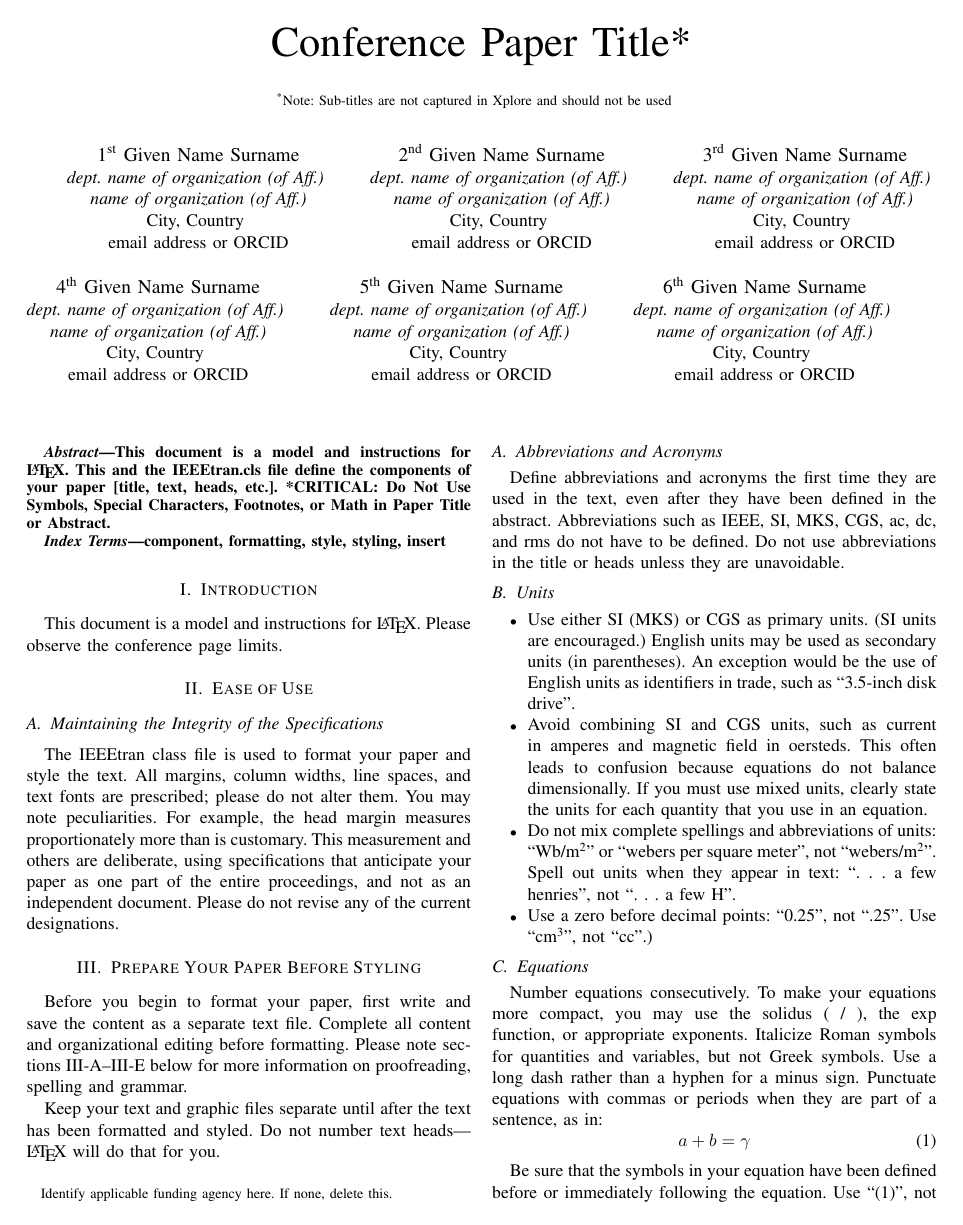
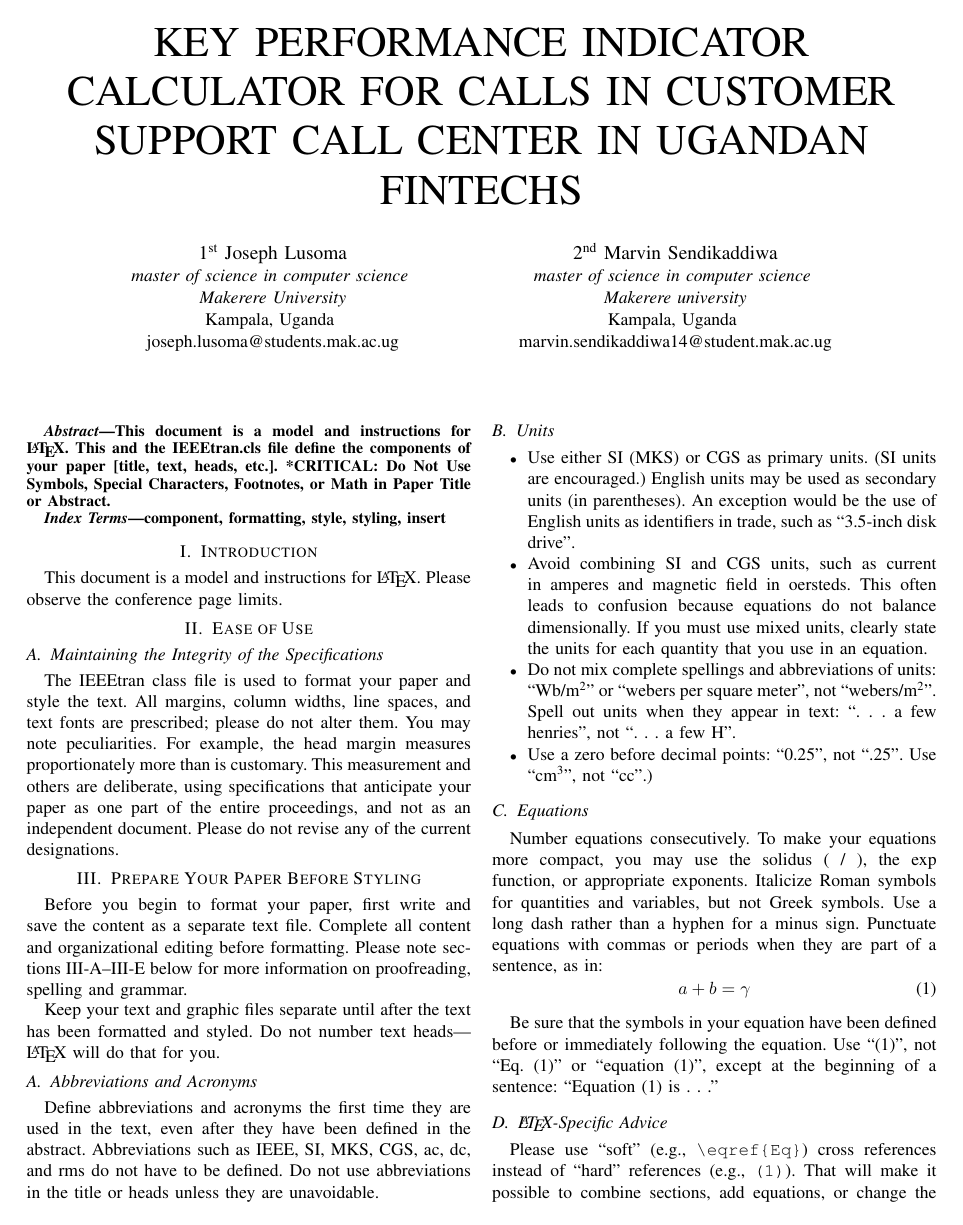
Before and after one commit to sendimarvin/call-center-report, a LaTeX paper (concept-paper.tex): page 1 of 3. Compiled offline with pdfLaTeX.

Commit message:
Add group member details

```diff
--- a/concept-paper.tex
+++ b/concept-paper.tex
@@ -11,47 +11,19 @@
     T\kern-.1667em\lower.7ex\hbox{E}\kern-.125emX}}
 \begin{document}
 
-\title{Conference Paper Title*\\
-{\footnotesize \textsuperscript{*}Note: Sub-titles are not captured in Xplore and
-should not be used}
-\thanks{Identify applicable funding agency here. If none, delete this.}
-}
+\title{KEY PERFORMANCE INDICATOR CALCULATOR FOR CALLS IN CUSTOMER SUPPORT CALL CENTER IN UGANDAN FINTECHS\\}
 
-\author{\IEEEauthorblockN{1\textsuperscript{st} Given Name Surname}
-\IEEEauthorblockA{\textit{dept. name of organization (of Aff.)} \\
-\textit{name of organization (of Aff.)}\\
-City, Country \\
-email address or ORCID}
+\author{\IEEEauthorblockN{1\textsuperscript{st} Joseph Lusoma}
+\IEEEauthorblockA{\textit{master of science in computer science} \\
+\textit{Makerere University}\\
+Kampala, Uganda \\
+joseph.lusoma@students.mak.ac.ug}
 \and
-\IEEEauthorblockN{2\textsuperscript{nd} Given Name Surname}
-\IEEEauthorblockA{\textit{dept. name of organization (of Aff.)} \\
-\textit{name of organization (of Aff.)}\\
-City, Country \\
-email address or ORCID}
-\and
-\IEEEauthorblockN{3\textsuperscript{rd} Given Name Surname}
-\IEEEauthorblockA{\textit{dept. name of organization (of Aff.)} \\
-\textit{name of organization (of Aff.)}\\
-City, Country \\
-email address or ORCID}
-\and
-\IEEEauthorblockN{4\textsuperscript{th} Given Name Surname}
-\IEEEauthorblockA{\textit{dept. name of organization (of Aff.)} \\
-\textit{name of organization (of Aff.)}\\
-City, Country \\
-email address or ORCID}
-\and
-\IEEEauthorblockN{5\textsuperscript{th} Given Name Surname}
-\IEEEauthorblockA{\textit{dept. name of organization (of Aff.)} \\
-\textit{name of organization (of Aff.)}\\
-City, Country \\
-email address or ORCID}
-\and
-\IEEEauthorblockN{6\textsuperscript{th} Given Name Surname}
-\IEEEauthorblockA{\textit{dept. name of organization (of Aff.)} \\
-\textit{name of organization (of Aff.)}\\
-City, Country \\
-email address or ORCID}
+\IEEEauthorblockN{2\textsuperscript{nd} Marvin Sendikaddiwa}
+\IEEEauthorblockA{\textit{master of science in computer science} \\
+\textit{Makerere university}\\
+Kampala, Uganda \\
+marvin.sendikaddiwa14@student.mak.ac.ug}
 }
 
 \maketitle
```
Also changed, not shown: concept-paper.pdf (added), 1 other file.
